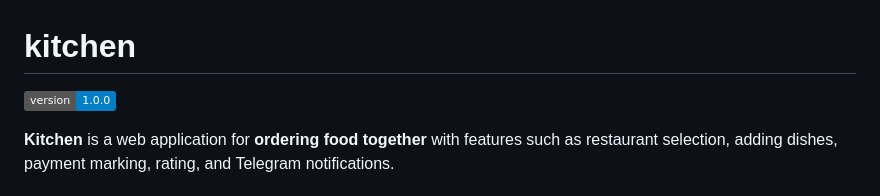
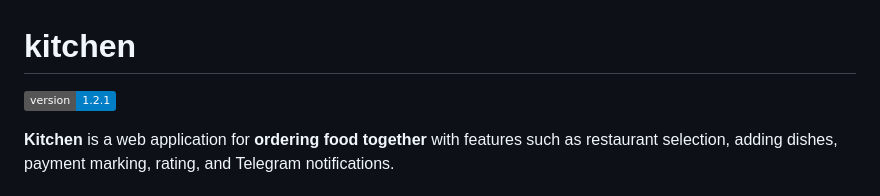
Before and after one commit to 10almazoff10/kitchen, a Markdown page: README.md, the part around the change. Rendered like a GitHub page; badges without logos.

```diff
--- a/README.md
+++ b/README.md
@@ -2,7 +2,7 @@
 
 
 
-[![Version](https://img.shields.io/badge/version-1.0.0-blue.svg)](https://github.com/10almazoff10/kitchen)
+[![Version](https://img.shields.io/badge/version-1.2.1-blue.svg)](https://github.com/10almazoff10/kitchen)
 
 
 **Kitchen** is a web application for **ordering food together** with features such as restaurant selection, adding dishes, payment marking, rating, and Telegram notifications.
```
